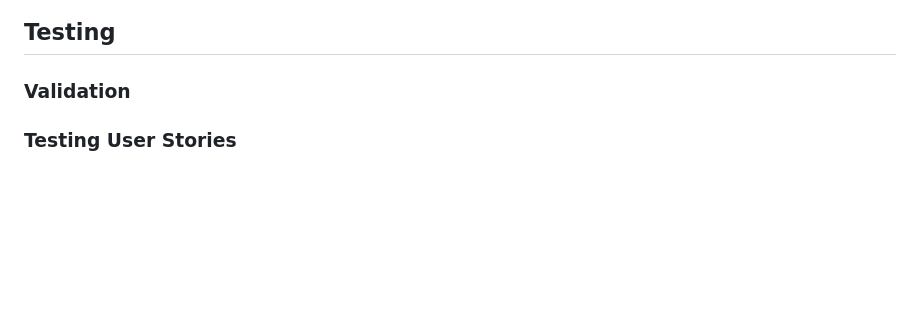
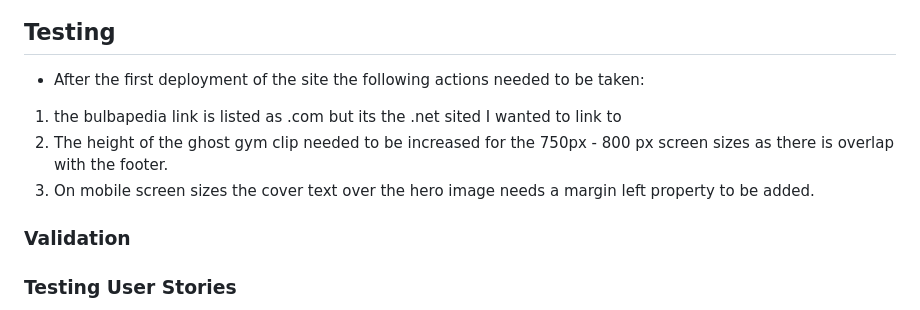
Before and after one commit to Code-Institute-Submissions/paldean-gym-guide, a Markdown page: README.md, the part around the change printed below. Rendered like a GitHub page; blank space fills up the shorter version.

Commit message:
docs: include screenshot of github pages and detail of the first deployment and any styling that needs addressing

```diff
--- a/README.md
+++ b/README.md
@@ -108,5 +109,8 @@ Github was used to deploy the site.
 ## Testing
-
+- After the first deployment of the site the following actions needed to be taken:
+1. the bulbapedia link is listed as .com but its the .net sited I wanted to link to
+1. The height of the ghost gym clip needed to be increased for the 750px - 800 px screen sizes as there is overlap with the footer.
+1. On mobile screen sizes the cover text over the hero image needs a margin left property to be added.
 ### Validation
 
 ### Testing User Stories
```
Also changed, not shown: other parts of README.md (+1 -0 lines).
